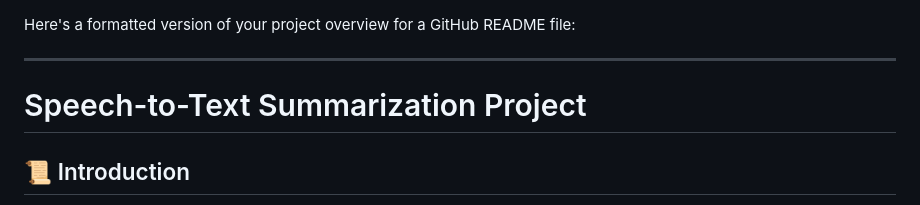
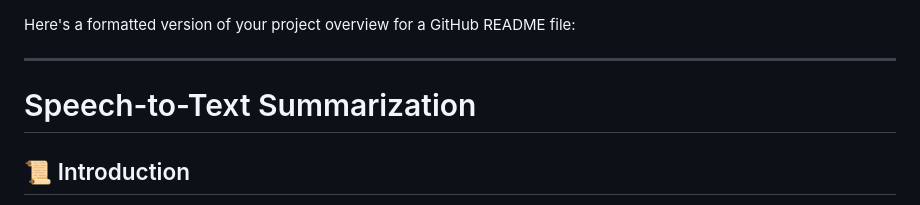
Before and after one commit to HARISH20205/STS, a Markdown page: README.md, the part around the change. GitHub-like rendering.

```diff
--- a/README.md
+++ b/README.md
@@ -2,7 +2,7 @@ Here's a formatted version of your project overview for a GitHub README file:
 
 ---
 
-# Speech-to-Text Summarization Project
+# Speech-to-Text Summarization
 
 ## 📜 Introduction
 Welcome to the Speech-to-Text Summarization Project! This nifty tool allows you to transcribe audio files or YouTube videos into text and then summarize that text for quick and easy reading. Perfect for busy bees and multitaskers who want to convert lengthy audio into concise summaries!
```
